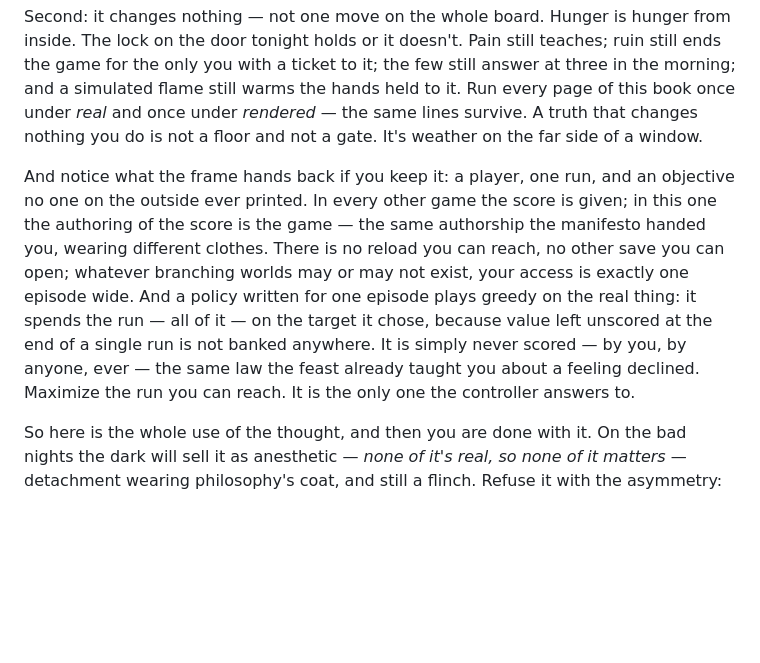
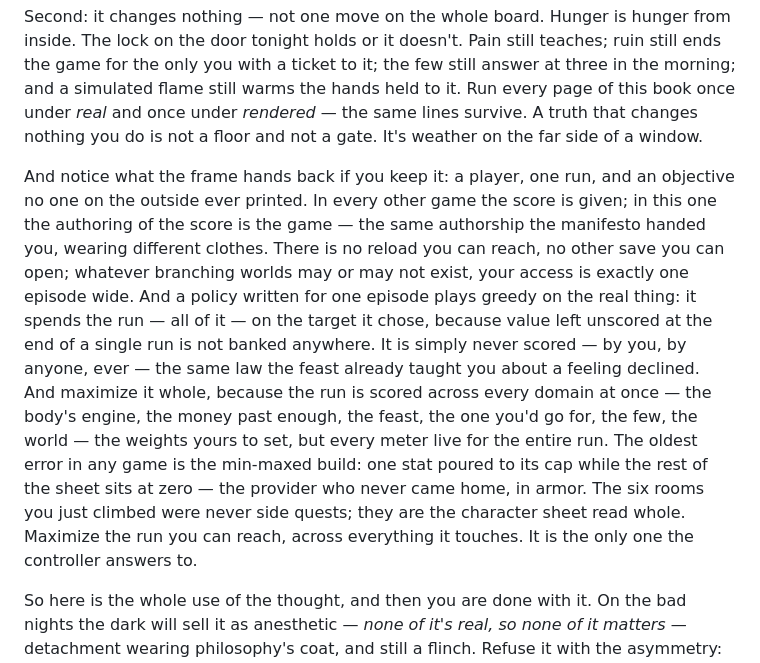
Before and after one commit to renatozapatabot-star/claude-code, a Markdown page: THIS_BRIEF_FLAME.md, the part around the change. Rendered like a GitHub page; blank space fills up the shorter version.

```diff
--- a/THIS_BRIEF_FLAME.md
+++ b/THIS_BRIEF_FLAME.md
@@ -671,7 +671,7 @@ First: you cannot tell. Not because you haven't thought hard enough — because
 
 Second: it changes nothing — not one move on the whole board. Hunger is hunger from inside. The lock on the door tonight holds or it doesn't. Pain still teaches; ruin still ends the game for the only you with a ticket to it; the few still answer at three in the morning; and a simulated flame still warms the hands held to it. Run every page of this book once under *real* and once under *rendered* — the same lines survive. A truth that changes nothing you do is not a floor and not a gate. It's weather on the far side of a window.
 
-And notice what the frame hands back if you keep it: a player, one run, and an objective no one on the outside ever printed. In every other game the score is given; in this one the authoring of the score is the game — the same authorship the manifesto handed you, wearing different clothes. There is no reload you can reach, no other save you can open; whatever branching worlds may or may not exist, your access is exactly one episode wide. And a policy written for one episode plays greedy on the real thing: it spends the run — all of it — on the target it chose, because value left unscored at the end of a single run is not banked anywhere. It is simply never scored — by you, by anyone, ever — the same law the feast already taught you about a feeling declined. Maximize the run you can reach. It is the only one the controller answers to.
+And notice what the frame hands back if you keep it: a player, one run, and an objective no one on the outside ever printed. In every other game the score is given; in this one the authoring of the score is the game — the same authorship the manifesto handed you, wearing different clothes. There is no reload you can reach, no other save you can open; whatever branching worlds may or may not exist, your access is exactly one episode wide. And a policy written for one episode plays greedy on the real thing: it spends the run — all of it — on the target it chose, because value left unscored at the end of a single run is not banked anywhere. It is simply never scored — by you, by anyone, ever — the same law the feast already taught you about a feeling declined. And maximize it whole, because the run is scored across every domain at once — the body's engine, the money past enough, the feast, the one you'd go for, the few, the world — the weights yours to set, but every meter live for the entire run. The oldest error in any game is the min-maxed build: one stat poured to its cap while the rest of the sheet sits at zero — the provider who never came home, in armor. The six rooms you just climbed were never side quests; they are the character sheet read whole. Maximize the run you can reach, across everything it touches. It is the only one the controller answers to.
 
 So here is the whole use of the thought, and then you are done with it. On the bad nights the dark will sell it as anesthetic — *none of it's real, so none of it matters* — detachment wearing philosophy's coat, and still a flinch. Refuse it with the asymmetry: if nothing is real, nothing is lost by burning fully; if everything is real, everything is lost by not. An undecidable question doesn't get answered — it gets lived, and the living is the only answer you ever file. So play it as the one being played for keeps — this run, this body, this one continuous burn — because either that is true, or playing it that way makes it true in the only theater you will ever hold a ticket to. The account said zero; the ontology says *unknown*. Neither was ever the sad part. **You can't check whether the game is real. You can only check whether you played it.**
 
```
Also changed, not shown: THESIS_REVIEW.md (+1 -1 lines).
